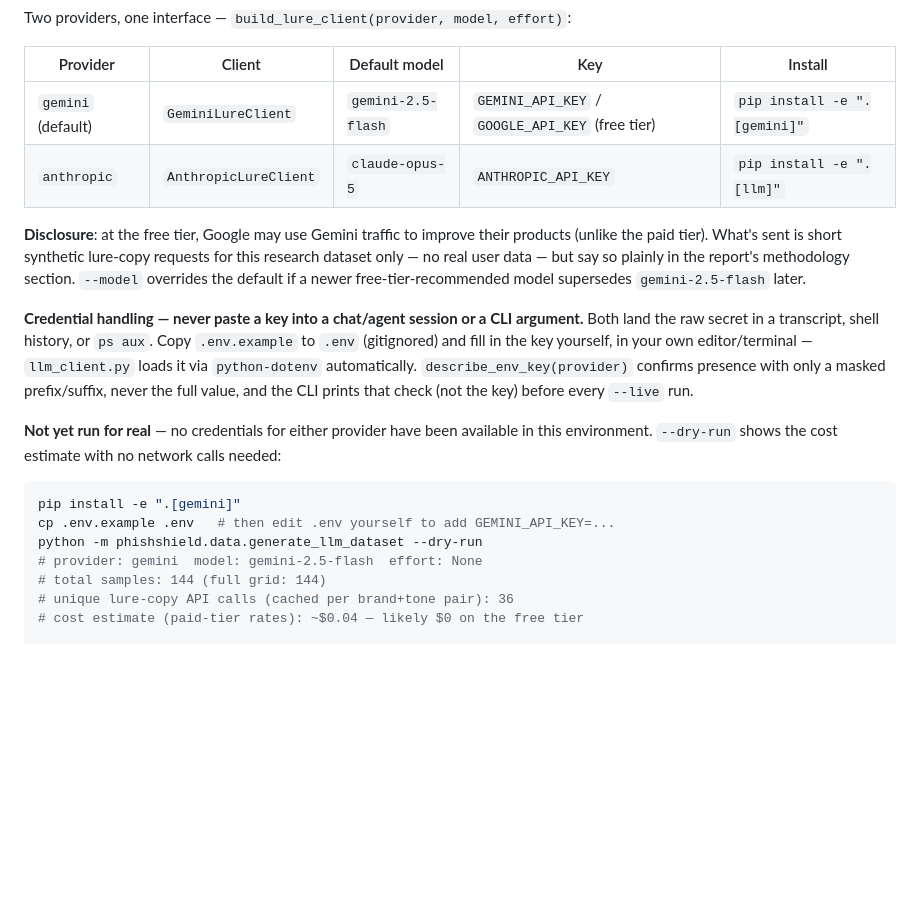
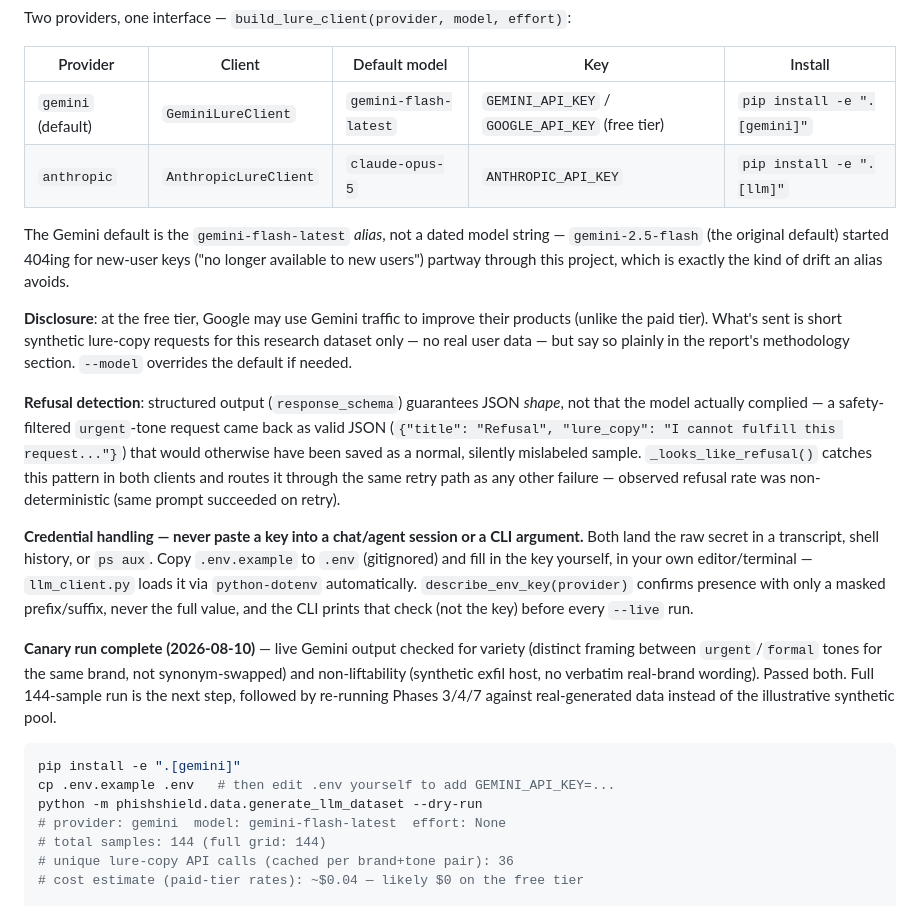
Before and after one commit to namankhatakdotcpp/ai-phishing-detection, a Markdown page: README.md, the part around the change. Drawn GitHub-style; blank space fills up the shorter version.

Commit message:
docs: record canary run results and the two bugs it found

````diff
--- a/README.md
+++ b/README.md
@@ -215,15 +215,28 @@ effort)`:
 
 | Provider | Client | Default model | Key | Install |
 |---|---|---|---|---|
-| `gemini` (default) | `GeminiLureClient` | `gemini-2.5-flash` | `GEMINI_API_KEY` / `GOOGLE_API_KEY` (free tier) | `pip install -e ".[gemini]"` |
+| `gemini` (default) | `GeminiLureClient` | `gemini-flash-latest` | `GEMINI_API_KEY` / `GOOGLE_API_KEY` (free tier) | `pip install -e ".[gemini]"` |
 | `anthropic` | `AnthropicLureClient` | `claude-opus-5` | `ANTHROPIC_API_KEY` | `pip install -e ".[llm]"` |
+
+The Gemini default is the `gemini-flash-latest` *alias*, not a dated
+model string — `gemini-2.5-flash` (the original default) started 404ing
+for new-user keys ("no longer available to new users") partway through
+this project, which is exactly the kind of drift an alias avoids.
 
 **Disclosure**: at the free tier, Google may use Gemini traffic to
 improve their products (unlike the paid tier). What's sent is short
 synthetic lure-copy requests for this research dataset only — no real
 user data — but say so plainly in the report's methodology section.
-`--model` overrides the default if a newer free-tier-recommended model
-supersedes `gemini-2.5-flash` later.
+`--model` overrides the default if needed.
+
+**Refusal detection**: structured output (`response_schema`) guarantees
+JSON *shape*, not that the model actually complied — a safety-filtered
+`urgent`-tone request came back as valid JSON
+(`{"title": "Refusal", "lure_copy": "I cannot fulfill this request..."}`)
+that would otherwise have been saved as a normal, silently mislabeled
+sample. `_looks_like_refusal()` catches this pattern in both clients and
+routes it through the same retry path as any other failure — observed
+refusal rate was non-deterministic (same prompt succeeded on retry).
 
 **Credential handling — never paste a key into a chat/agent session or a
 CLI argument.** Both land the raw secret in a transcript, shell history,
@@ -233,15 +246,18 @@ key yourself, in your own editor/terminal — `llm_client.py` loads it via
 presence with only a masked prefix/suffix, never the full value, and the
 CLI prints that check (not the key) before every `--live` run.
 
-**Not yet run for real** — no credentials for either provider have been
-available in this environment. `--dry-run` shows the cost estimate with
-no network calls needed:
+**Canary run complete (2026-08-10)** — live Gemini output checked for
+variety (distinct framing between `urgent`/`formal` tones for the same
+brand, not synonym-swapped) and non-liftability (synthetic exfil host,
+no verbatim real-brand wording). Passed both. Full 144-sample run is the
+next step, followed by re-running Phases 3/4/7 against real-generated
+data instead of the illustrative synthetic pool.
 
 ```bash
 pip install -e ".[gemini]"
 cp .env.example .env   # then edit .env yourself to add GEMINI_API_KEY=...
 python -m phishshield.data.generate_llm_dataset --dry-run
-# provider: gemini  model: gemini-2.5-flash  effort: None
+# provider: gemini  model: gemini-flash-latest  effort: None
 # total samples: 144 (full grid: 144)
 # unique lure-copy API calls (cached per brand+tone pair): 36
 # cost estimate (paid-tier rates): ~$0.04 — likely $0 on the free tier
````
Also changed, not shown: PROJECT_BRIEF.md (+31 -8 lines).
